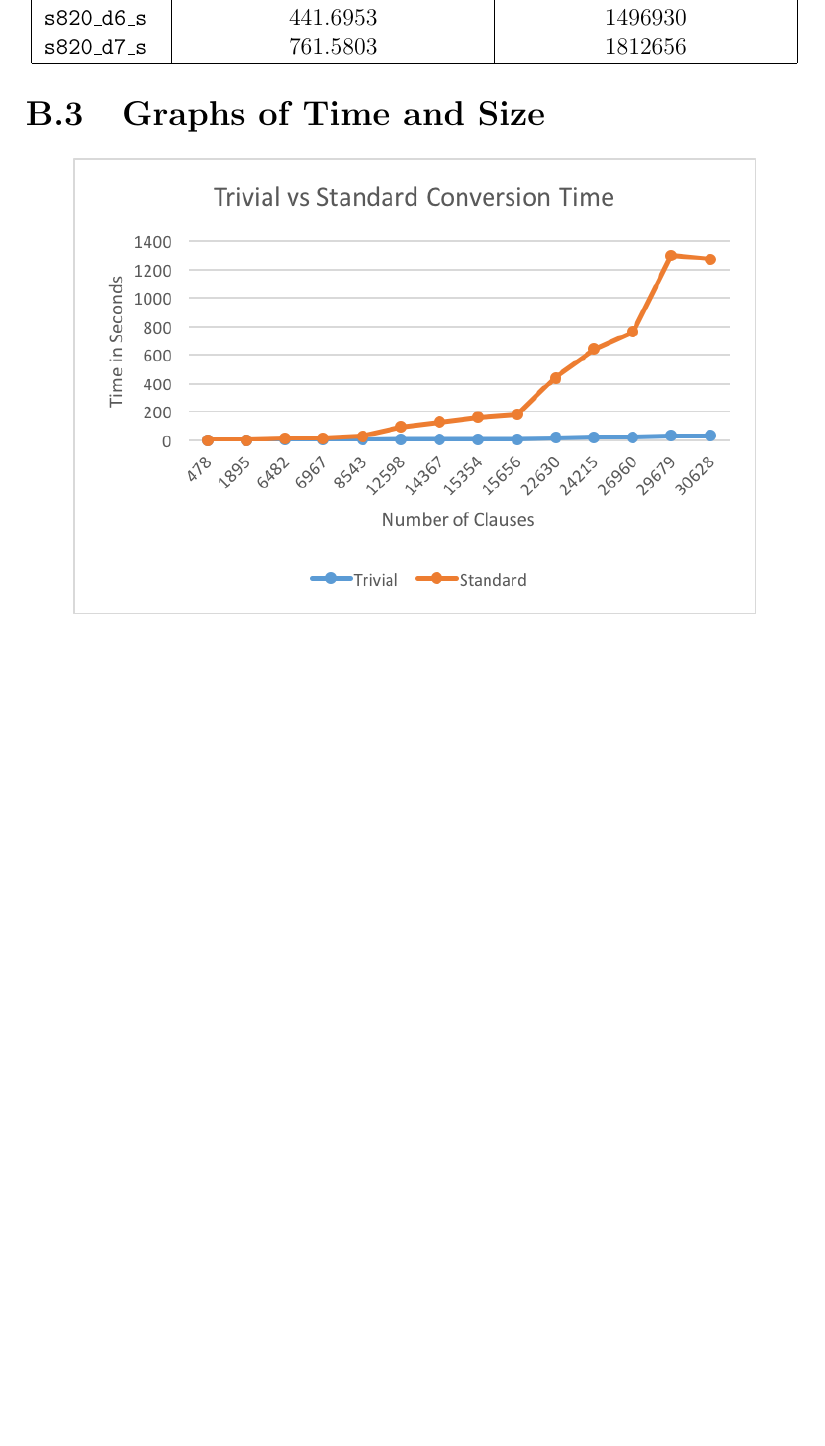
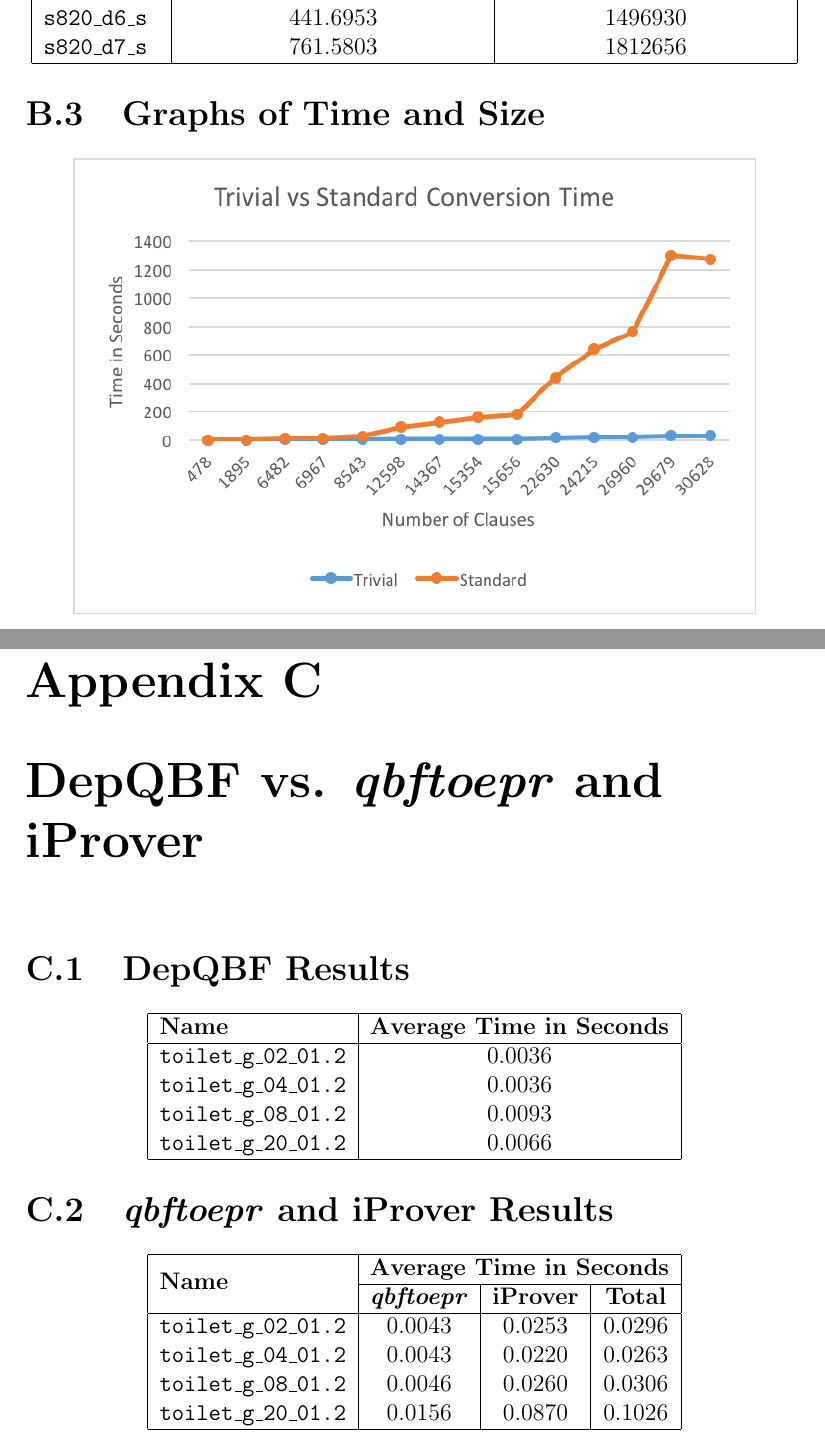
Before and after one commit to DavidTheWin/thirdyearproject, a LaTeX document (report.tex, which reads depqbfvsqbftoepr.tex): part of page 43 of 44 before the commit and two parts of pages 43 and 45 of 46 after it, the two joined at a grey line, cut so that both start at the same text, the shorter picture padded with empty space. Compiled offline with pdfLaTeX.

Commit message:
added evaluation depqbf vs project

```diff
--- /dev/null
+++ b/depqbfvsqbftoepr.tex
@@ -0,0 +1,32 @@
+\chapter{DepQBF vs. \textit{qbftoepr} and iProver} \label{depqbfvsqbftoepr}
+
+\section{DepQBF Results}
+
+\begin{center}
+\begin{tabular}{| l | c | c |}
+\hline
+\textbf{Name} & \textbf{Average Time in Seconds} \\ \hline
+\texttt{toilet\_g\_02\_01.2} & 0.0036 \\
+\texttt{toilet\_g\_04\_01.2} & 0.0036 \\
+\texttt{toilet\_g\_08\_01.2} & 0.0093 \\
+\texttt{toilet\_g\_20\_01.2} & 0.0066 \\
+\hline
+\end{tabular}
+\end{center}
+
+\section{\textit{qbftoepr} and iProver Results}
+
+\begin{center}
+\begin{tabular}{| l | c | c | c |}
+\hline
+\multirow{2}{*}{\textbf{Name}} & \multicolumn{3}{|l|}{\textbf{Average Time in Seconds}} \\
+\cline{2-4}
+& \textbf{\textit{qbftoepr}} & \textbf{iProver} & \textbf{Total} \\
+\hline
+\texttt{toilet\_g\_02\_01.2} & 0.0043 & 0.0253 & 0.0296 \\
+\texttt{toilet\_g\_04\_01.2} & 0.0043 & 0.0220 & 0.0263 \\
+\texttt{toilet\_g\_08\_01.2} & 0.0046 & 0.0260 & 0.0306 \\
+\texttt{toilet\_g\_20\_01.2} & 0.0156 & 0.0870 & 0.1026 \\
+\hline
+\end{tabular}
+\end{center}
@@ -0,0 +38 @@
+\end{center}
--- a/report.tex
+++ b/report.tex
@@ -12,6 +12,7 @@
 \usepackage{fancybox}
 \usepackage[htt]{hyphenat}
 \usepackage[toc,page]{appendix}
+\usepackage{multirow}
 %\usepackage{cite}
 
 \makeatletter
```
Also changed, not shown: background.tex (+1 -1 lines), evaluation.tex (+8 -3 lines), depqbfvsqbftoepr.png (added), qbftoeprandiprovertimes.png (added), report.pdf, depqbfvsqbftoepr.tex (5 more changed lines), report.tex (1 more changed lines).
